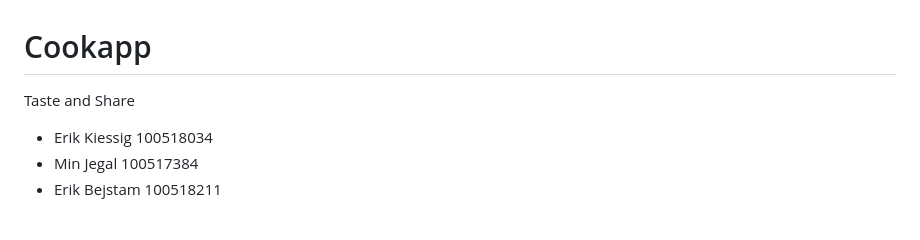
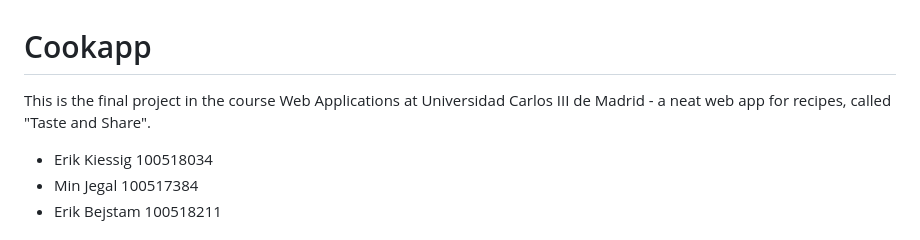
Before and after one commit to erikbejstam/cookapp, a Markdown page: README.md, the part around the change. Rendered like a GitHub page.

```diff
--- a/README.md
+++ b/README.md
@@ -1,5 +1,5 @@
 # Cookapp
-Taste and Share
+This is the final project in the course Web Applications at Universidad Carlos III de Madrid - a neat web app for recipes, called "Taste and Share".
 
 - Erik Kiessig 100518034
 - Min Jegal 100517384
```
